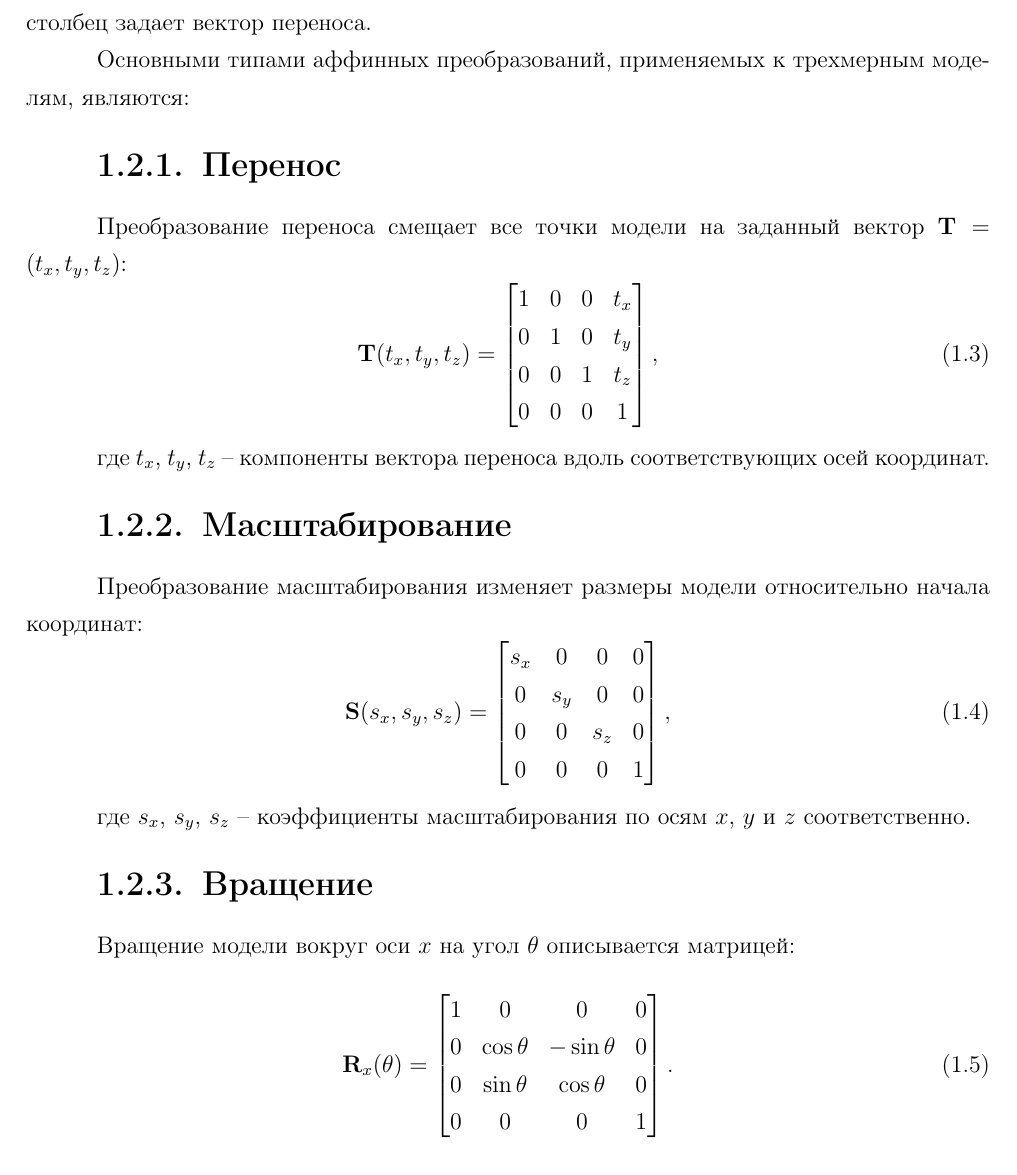
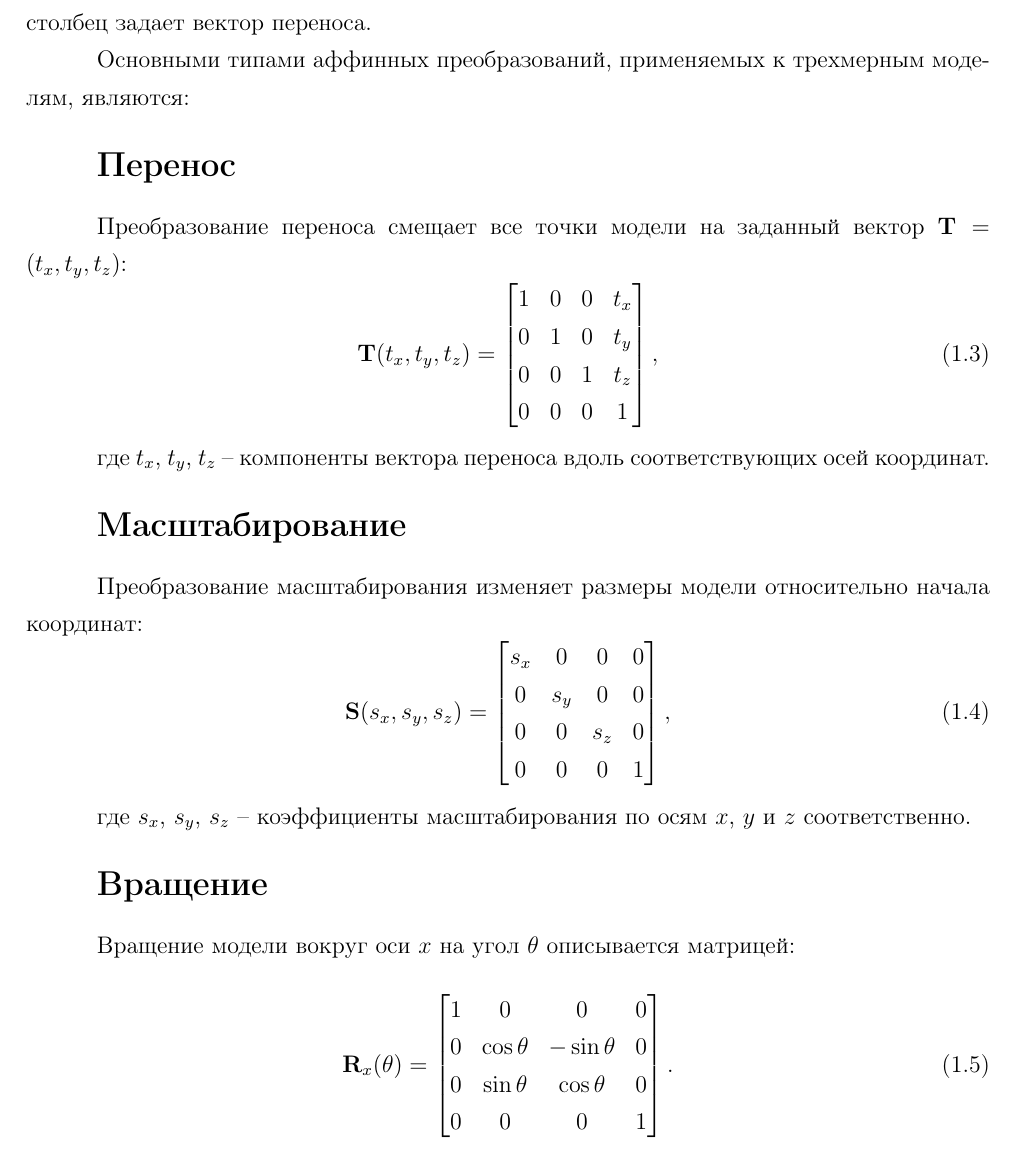
Before and after one commit to Mikhanick/courseCG, a LaTeX document (report/src/report.tex, which reads report/src/analytic_part.tex): part of page 6 of 29, cut so that both start at the same text. Compiled offline with pdfLaTeX.

Commit message:
правки тестВКРа

```diff
--- a/report/src/analytic_part.tex
+++ b/report/src/analytic_part.tex
@@ -35,7 +35,7 @@
 
 Основными типами аффинных преобразований, применяемых к трехмерным моделям, являются:
 
-\subsection{Перенос}
+\subsection*{Перенос}
 Преобразование переноса смещает все точки модели на заданный вектор $\mathbf{T} = (t_x, t_y, t_z)$:
 \begin{equation}
 	\mathbf{T}(t_x, t_y, t_z) = \begin{bmatrix}
@@ -48,7 +48,7 @@
 
 где $t_x$, $t_y$, $t_z$ -- компоненты вектора переноса вдоль соответствующих осей координат.
 
-\subsection{Масштабирование}
+\subsection*{Масштабирование}
 Преобразование масштабирования изменяет размеры модели относительно начала координат:
 \begin{equation}
 	\mathbf{S}(s_x, s_y, s_z) = \begin{bmatrix}
@@ -61,7 +61,7 @@
 
 где $s_x$, $s_y$, $s_z$ -- коэффициенты масштабирования по осям $x$, $y$ и $z$ соответственно.
 
-\subsection{Вращение}
+\subsection*{Вращение}
 Вращение модели вокруг оси $x$ на угол $\theta$ описывается матрицей:
 \begin{equation}
 	\mathbf{R}_x(\theta) = \begin{bmatrix}
@@ -71,6 +71,8 @@
 		0 & 0 & 0 & 1
 	\end{bmatrix}.
 \end{equation}
+\newline
+
 Вращение вокруг оси $y$:
 \begin{equation}
 	\mathbf{R}_y(\theta) = \begin{bmatrix}
```
Also changed, not shown: report/src/design_part.tex (+1 -1 lines), report/src/report.tex (+2 -2 lines), ready/report.pdf, report/presentation.pdf (added), report/src/images/titul.pdf (added), report/src/analytic_part.tex (2 more changed lines), 2 other files.
